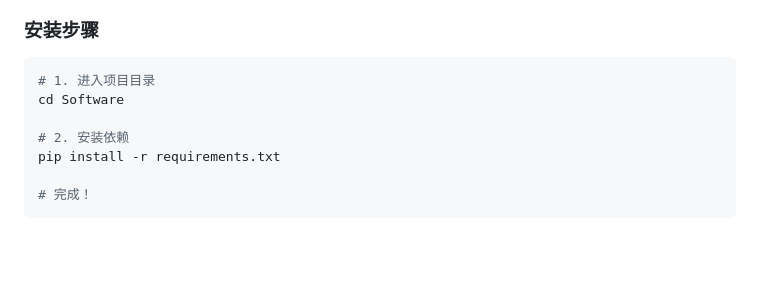
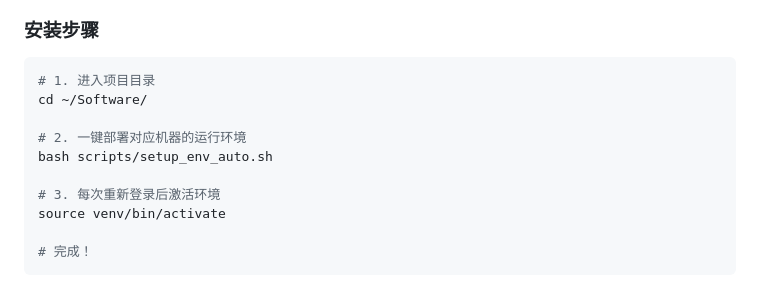
Before and after one commit to RoboCupXelerators/Valkyire_I-2026Australia, a Markdown page: GETTING_STARTED.md, the part around the change. GitHub-like rendering; blank space fills up the shorter version.

````diff
--- a/GETTING_STARTED.md
+++ b/GETTING_STARTED.md
@@ -48,10 +48,13 @@ ROS2、LD07/LD06 和 DM2325 请使用 `legacy` 分支；ArisuBits 已退出主
 
 ```bash
 # 1. 进入项目目录
-cd Software
+cd ~/Software/
 
-# 2. 安装依赖
-pip install -r requirements.txt
+# 2. 一键部署对应机器的运行环境
+bash scripts/setup_env_auto.sh
+
+# 3. 每次重新登录后激活环境
+source venv/bin/activate
 
 # 完成！
 ```
````
Also changed, not shown: README.md (+23 -3 lines), 新人成员连接与运行指南.md (added, +117 -0 lines).
